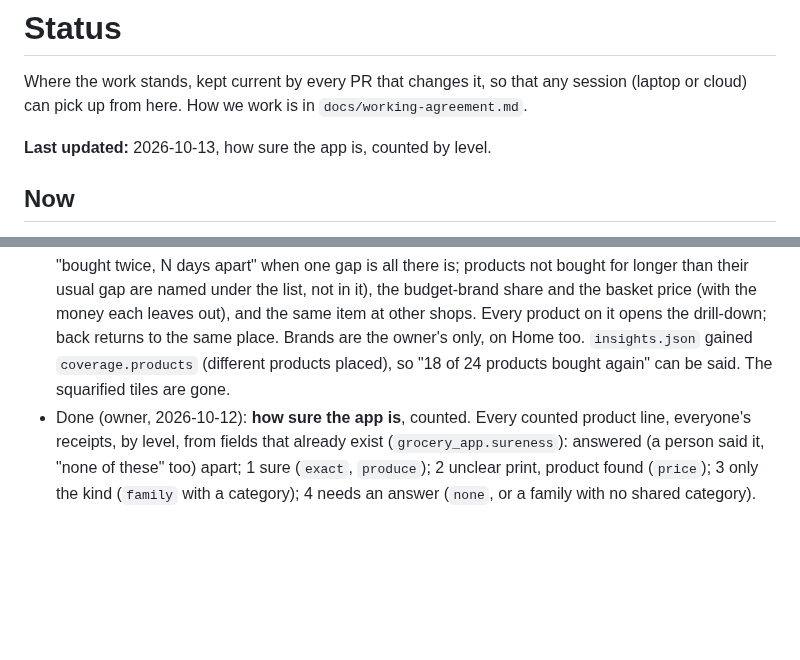
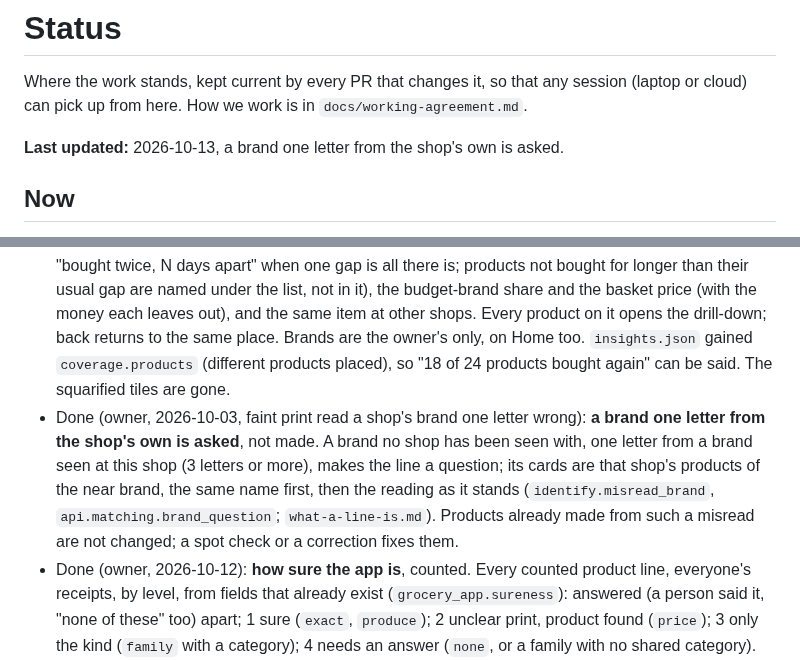
Before and after one commit to BlackPi3/grocery-app, a Markdown page: docs/status.md, 2 parts joined by grey strips. Drawn GitHub-style; blank space fills up the shorter version.

```diff
--- a/docs/status.md
+++ b/docs/status.md
@@ -4,7 +4,7 @@ Where the work stands, kept current by every PR that changes it, so that any
 session (laptop or cloud) can pick up from here. How we work is in
 `docs/working-agreement.md`.
 
-**Last updated:** 2026-10-13, how sure the app is, counted by level.
+**Last updated:** 2026-10-13, a brand one letter from the shop's own is asked.
 
 ## Now
 
@@ -23,6 +23,14 @@ session (laptop or cloud) can pick up from here. How we work is in
   Brands are the owner's only, on Home too. `insights.json` gained
   `coverage.products` (different products placed), so "18 of 24 products
   bought again" can be said. The squarified tiles are gone.
+- Done (owner, 2026-10-03, faint print read a shop's brand one letter
+  wrong): **a brand one letter from the shop's own is asked**, not made.
+  A brand no shop has been seen with, one letter from a brand seen at this
+  shop (3 letters or more), makes the line a question; its cards are that
+  shop's products of the near brand, the same name first, then the reading
+  as it stands (`identify.misread_brand`, `api.matching.brand_question`;
+  `what-a-line-is.md`). Products already made from such a misread are not
+  changed; a spot check or a correction fixes them.
 - Done (owner, 2026-10-12): **how sure the app is**, counted. Every
   counted product line, everyone's receipts, by level, from fields that
   already exist (`grocery_app.sureness`): answered (a person said it, "none
```
Also changed, not shown: docs/designs/what-a-line-is.md (+18 -0 lines).
